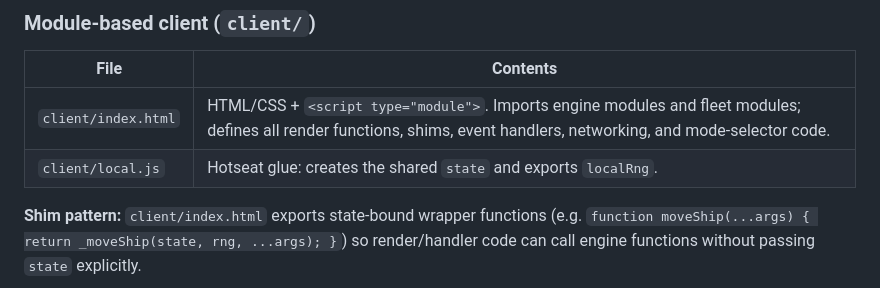
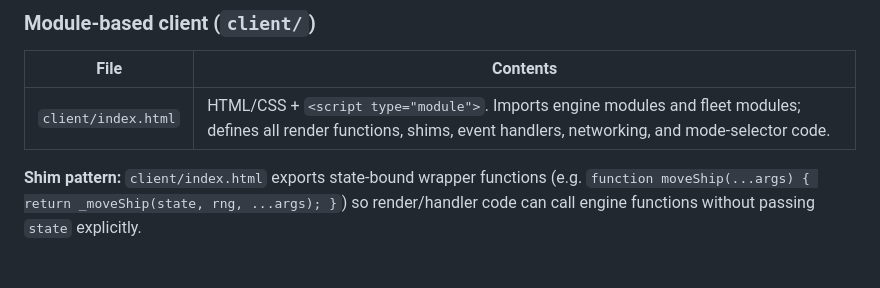
Before and after one commit to edcull/DFC-Battlemat, a Markdown page: CLAUDE.md, the part around the change. Rendered like a GitHub page; blank space fills up the shorter version.

```diff
--- a/CLAUDE.md
+++ b/CLAUDE.md
@@ -80,7 +80,6 @@ Admiral data exports:
 | File | Contents |
 |---|---|
 | `client/index.html` | HTML/CSS + `<script type="module">`. Imports engine modules and fleet modules; defines all render functions, shims, event handlers, networking, and mode-selector code. |
-| `client/local.js` | Hotseat glue: creates the shared `state` and exports `localRng`. |
 
 **Shim pattern:** `client/index.html` exports state-bound wrapper functions (e.g. `function moveShip(...args) { return _moveShip(state, rng, ...args); }`) so render/handler code can call engine functions without passing `state` explicitly.
 
```
Also changed, not shown: README.md (+1 -2 lines).
